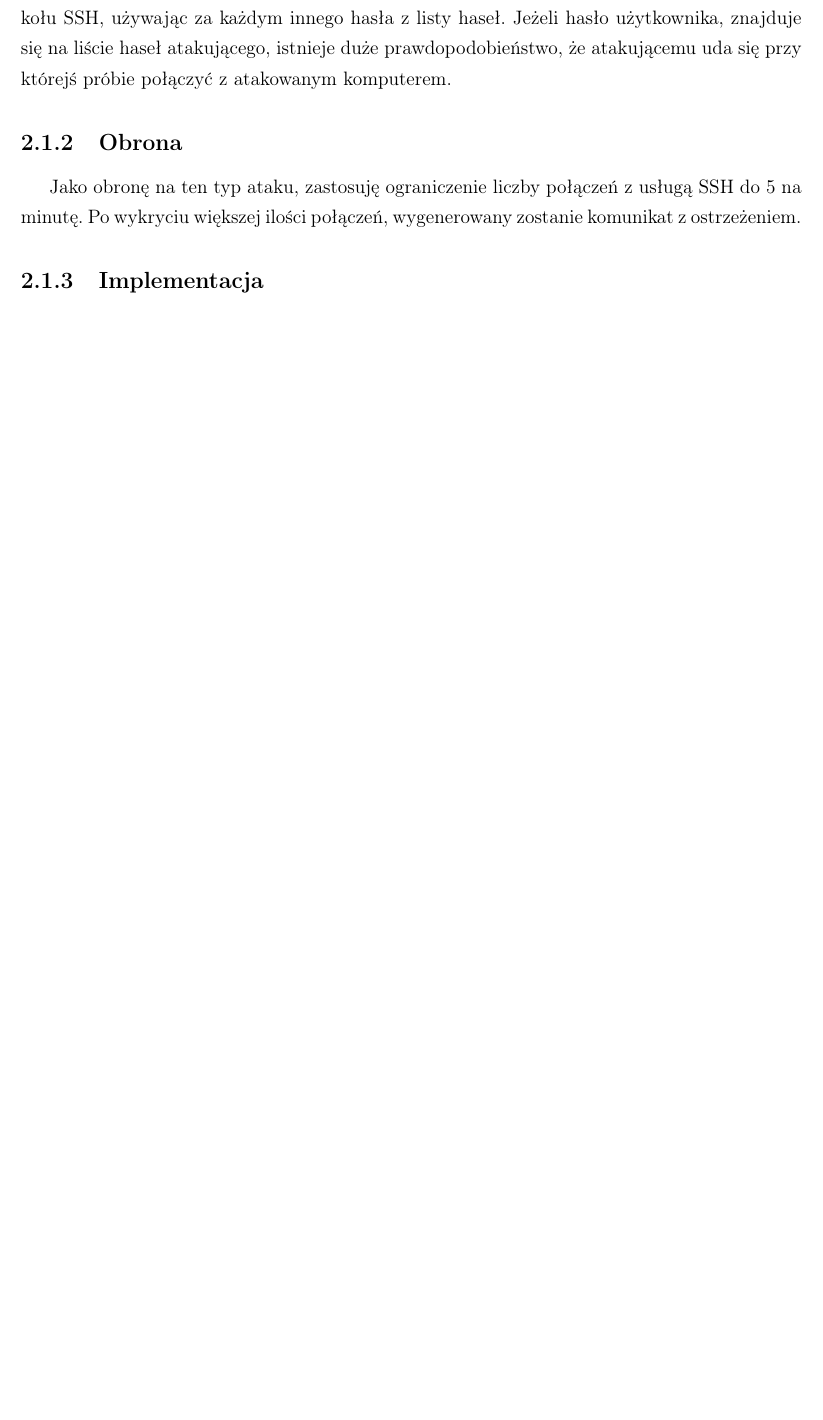
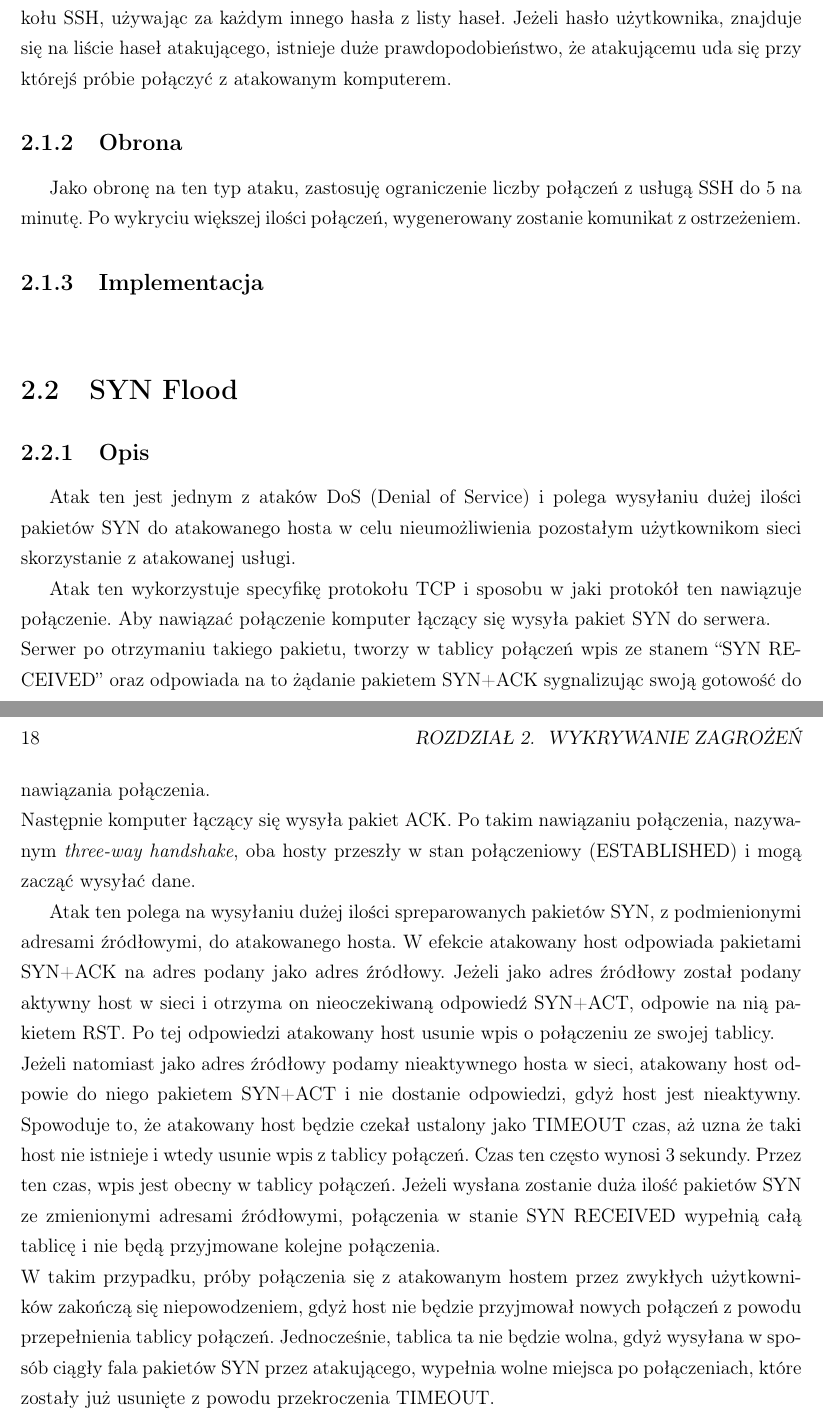
Before and after one commit to torgiren/IPS, a LaTeX thesis (praca/IPS.tex): part of page 17 of 17 before the commit and two parts of pages 17 and 18 of 18 after it, the two joined at a grey line, cut so that both start at the same text, the shorter picture padded with empty space. Compiled offline with pdfLaTeX.

Commit message:
Opis ataku

```diff
--- a/praca/IPS.tex
+++ b/praca/IPS.tex
@@ -246,4 +246,22 @@ Na kolejnych dwóch stronach proszę dołączyć kolejno recenzje pracy popełni
 			\scriptsize{
 			\verbatimtabinput{./../firewall/firewall_brute.sh}
 			}
+			\normalsize
+	\section{SYN Flood}
+		\subsection{Opis}
+			Atak ten jest jednym z~ataków DoS (Denial of Service) i~polega wysyłaniu dużej ilości pakietów SYN do atakowanego hosta w~celu nieumożliwienia pozostałym użytkownikom sieci skorzystanie z~atakowanej usługi.
+
+			Atak ten wykorzystuje specyfikę protokołu TCP i~sposobu w~jaki protokół ten nawiązuje połączenie. Aby nawiązać połączenie komputer łączący się wysyła pakiet SYN do serwera.\\
+			Serwer po otrzymaniu takiego pakietu, tworzy w~tablicy połączeń wpis ze stanem ``SYN RECEIVED'' oraz odpowiada na to żądanie pakietem SYN+ACK sygnalizując swoją gotowość do nawiązania połączenia.\\
+			Następnie komputer łączący się wysyła pakiet ACK. Po takim nawiązaniu połączenia, nazywanym \textit{three\dywiz way handshake}, oba hosty przeszły w~stan połączeniowy (ESTABLISHED) i~mogą zacząć wysyłać dane.
+
+			Atak ten polega na wysyłaniu dużej ilości spreparowanych pakietów SYN, z~podmienionymi adresami źródłowymi, do atakowanego hosta.
+			W~efekcie atakowany host odpowiada pakietami SYN+ACK na adres podany jako adres źródłowy. Jeżeli jako adres źródłowy został podany aktywny host w~sieci i~otrzyma on nieoczekiwaną odpowiedź SYN+ACT, odpowie na nią pakietem RST.
+			Po tej odpowiedzi atakowany host usunie wpis o~połączeniu ze swojej tablicy.\\
+			Jeżeli natomiast jako adres źródłowy podamy nieaktywnego hosta w~sieci, atakowany host odpowie do niego pakietem SYN+ACT i~nie dostanie odpowiedzi, gdyż host jest nieaktywny.
+			Spowoduje to, że atakowany host będzie czekał ustalony jako TIMEOUT czas, aż uzna że taki host nie istnieje i~wtedy usunie wpis z~tablicy połączeń.
+			Czas ten często wynosi 3 sekundy. Przez ten czas, wpis jest obecny w~tablicy połączeń. Jeżeli wysłana zostanie duża ilość pakietów SYN ze zmienionymi adresami źródłowymi,
+			połączenia w~stanie SYN RECEIVED wypełnią całą tablicę i~nie będą przyjmowane kolejne połączenia.\\
+			W~takim przypadku, próby połączenia się z~atakowanym hostem przez zwykłych użytkowników zakończą się niepowodzeniem, gdyż host nie będzie przyjmował nowych połączeń z~powodu przepełnienia tablicy połączeń.
+			Jednocześnie, tablica ta nie będzie wolna, gdyż wysyłana w~sposób ciągły fala pakietów SYN przez atakującego, wypełnia wolne miejsca po połączeniach, które zostały już usunięte z~powodu przekroczenia TIMEOUT.
 \end{document}
```
